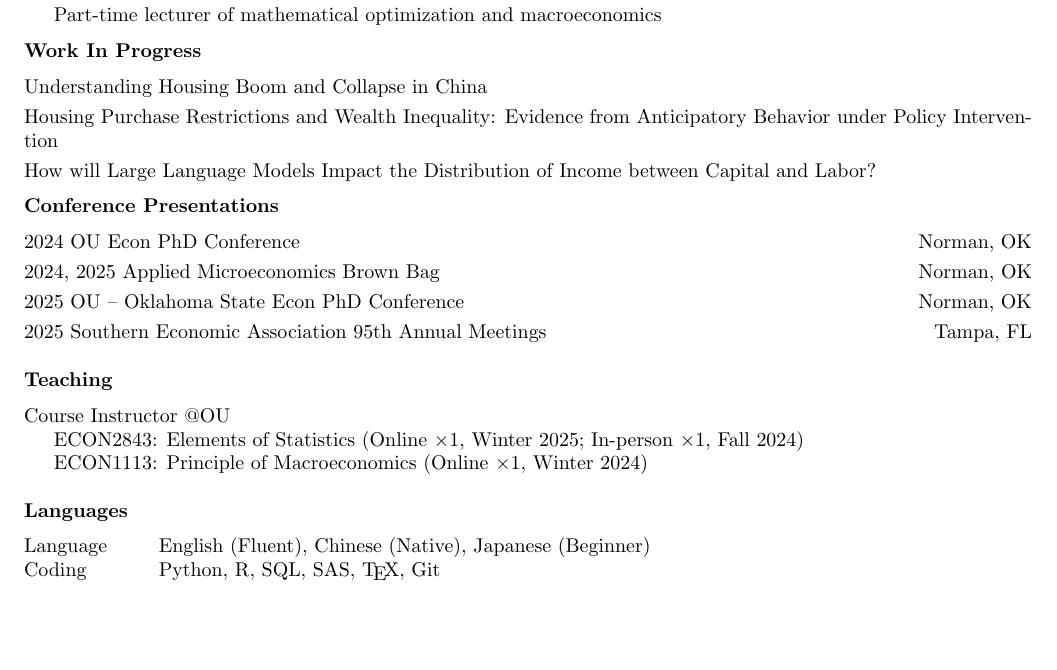
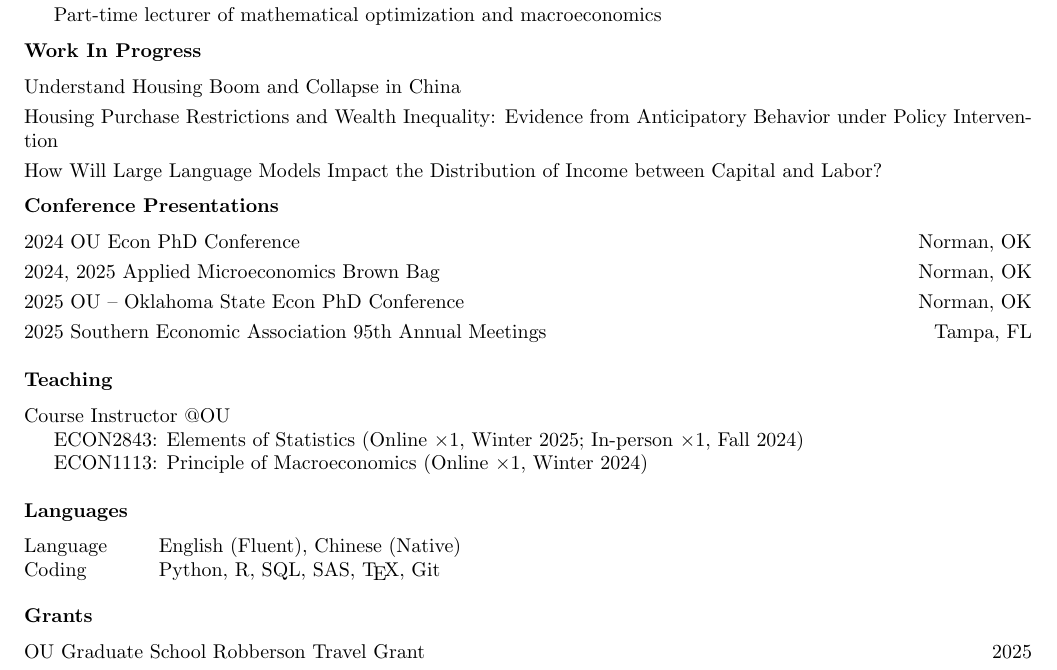
Before and after one commit to changao1/changao1.github.io, a LaTeX CV (assets/resume_chang_gao.tex): part of the page, cut so that both start at the same text, the shorter picture padded with empty space. Compiled offline with pdfLaTeX.

Commit message:
update resume by add grants

```diff
--- a/assets/resume_chang_gao.tex
+++ b/assets/resume_chang_gao.tex
@@ -35,9 +35,9 @@ Norman, OK   73019\hfill+1 (650) 732 6533\bigskip\\
 %	{\ RA for Dr. Firat Demir at OU}\hfill01/2023-05/2023\smallskip\\
 %	{\sl Collect and review papers on China-Middle East economic and political relationships}\medskip\\
 % ?Texas Population Inflow and Stagnant Housing Prices after 2022\smallskip\\
-Understanding Housing Boom and Collapse in China\smallskip\\
+Understand Housing Boom and Collapse in China\smallskip\\
 Housing Purchase Restrictions and Wealth Inequality: Evidence from Anticipatory Behavior under Policy Intervention\smallskip\\
-How will Large Language Models Impact the Distribution of Income between Capital and Labor?\medskip\\
+How Will Large Language Models Impact the Distribution of Income between Capital and Labor?\medskip\\
 %"Demographic Change, Wealth Accumulation and Housing Market: Role of Housing Asset"\bigskip\\
 {\bf Conference Presentations}\medskip\\
 2024 OU Econ PhD Conference\hfill Norman, OK\smallskip\\
@@ -52,10 +52,11 @@ How will Large Language Models Impact the Distribution of Income between Capital
 	ECON1113: Principle of Macroeconomics (Online $\times 1$, Winter 2024)\bigskip\\
 	{\bf Languages}\medskip\\
 	\begin{tabular}{ @{} >{}l @{\hspace{6ex}} l }
-		Language & English (Fluent), Chinese (Native), Japanese (Beginner)\\
+		Language & English (Fluent), Chinese (Native)\\
 		Coding & Python, R, SQL, SAS, \TeX, Git\\
 	\end{tabular}\bigskip\\
-%	{\bf Scholarships}\medskip\\
+	{\bf Grants}\medskip\\
 %	{Zhejiang Provincial Government Scholarship}, 6000 CNY\hfill 2016\smallskip\\
 %	{Zhejiang Gongshang University First Price Scholarship}, 1200 CNY\hfill2016\\
+{OU Graduate School Robberson Travel Grant}\hfill 2025\smallskip\\
 \end{document}
```
Also changed, not shown: assets/resume_chang_gao.pdf.
